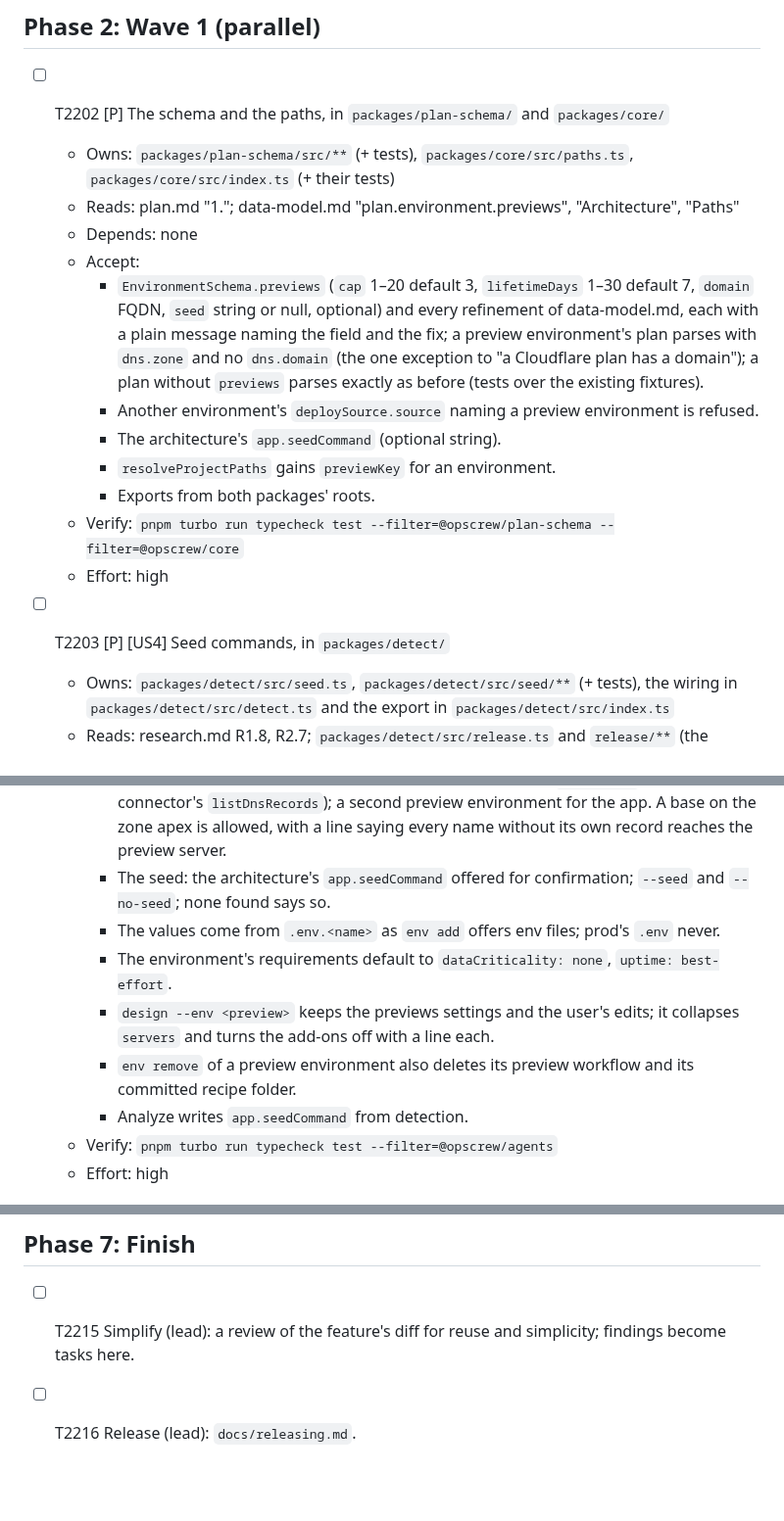
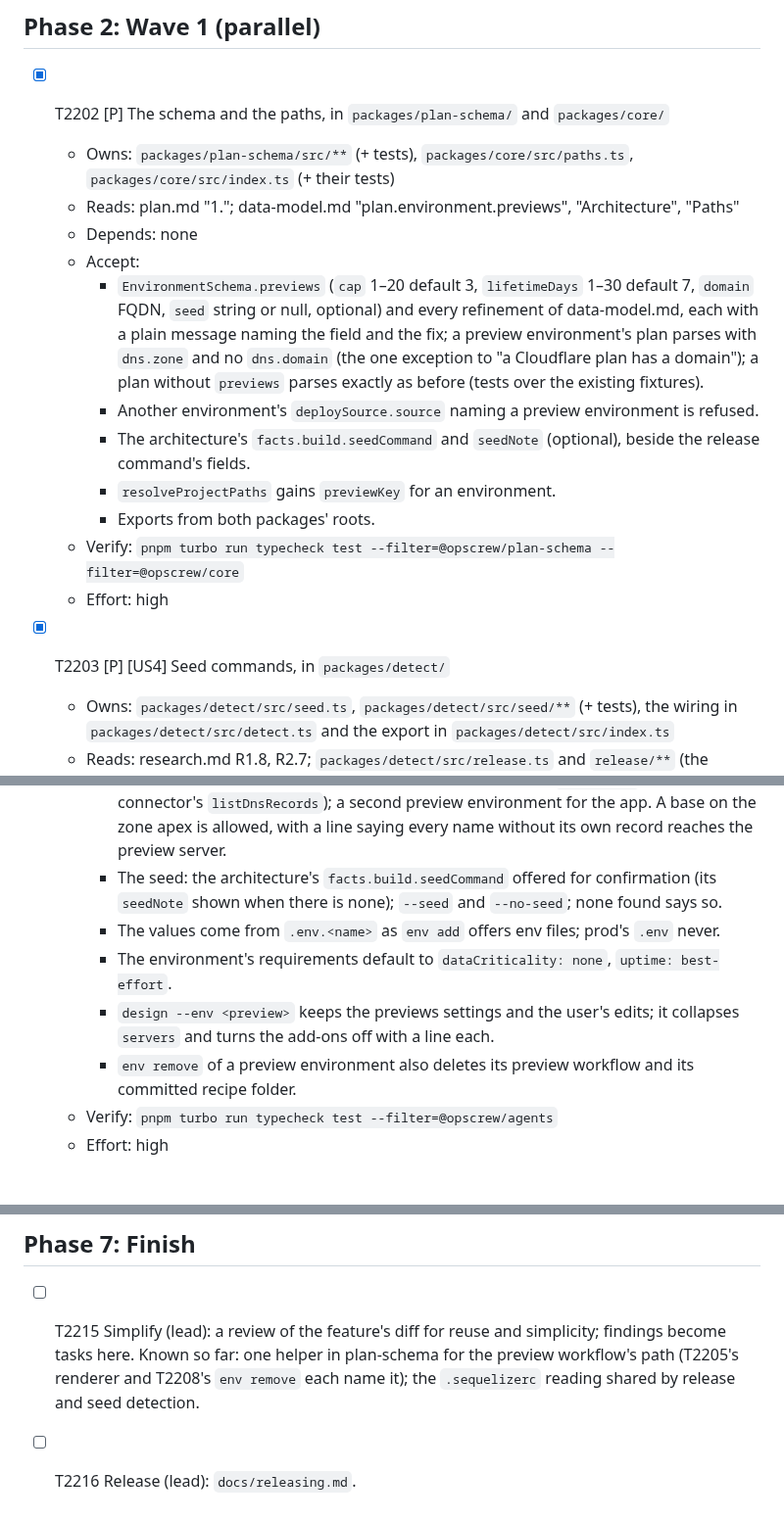
Before and after one commit to softzer0/opscrew, a Markdown page: specs/022-preview-environments/tasks.md, 3 parts joined by grey strips. Shown at 98% size. GitHub-like rendering; blank space fills up the shorter version.

Commit message:
docs(specs): 022 wave 1 ticked (T2202, T2203, T2206); the seed command beside the release command
Co-Authored-By: Claude Opus 5.5 <noreply@anthropic.com>

```diff
--- a/specs/022-preview-environments/tasks.md
+++ b/specs/022-preview-environments/tasks.md
@@ -42,7 +42,7 @@ retention above all).
 
 ## Phase 2: Wave 1 (parallel)
 
-- [ ] T2202 [P] The schema and the paths, in `packages/plan-schema/` and `packages/core/`
+- [x] T2202 [P] The schema and the paths, in `packages/plan-schema/` and `packages/core/`
   - Owns: `packages/plan-schema/src/**` (+ tests), `packages/core/src/paths.ts`,
     `packages/core/src/index.ts` (+ their tests)
   - Reads: plan.md "1."; data-model.md "plan.environment.previews", "Architecture", "Paths"
@@ -54,13 +54,14 @@ retention above all).
       `dns.zone` and no `dns.domain` (the one exception to "a Cloudflare plan has a domain"); a plan
       without `previews` parses exactly as before (tests over the existing fixtures).
     - Another environment's `deploySource.source` naming a preview environment is refused.
-    - The architecture's `app.seedCommand` (optional string).
+    - The architecture's `facts.build.seedCommand` and `seedNote` (optional), beside the release
+      command's fields.
     - `resolveProjectPaths` gains `previewKey` for an environment.
     - Exports from both packages' roots.
   - Verify: `pnpm turbo run typecheck test --filter=@opscrew/plan-schema --filter=@opscrew/core`
   - Effort: high
 
-- [ ] T2203 [P] [US4] Seed commands, in `packages/detect/`
+- [x] T2203 [P] [US4] Seed commands, in `packages/detect/`
   - Owns: `packages/detect/src/seed.ts`, `packages/detect/src/seed/**` (+ tests), the wiring in
     `packages/detect/src/detect.ts` and the export in `packages/detect/src/index.ts`
   - Reads: research.md R1.8, R2.7; `packages/detect/src/release.ts` and `release/**` (the pattern
@@ -190,7 +191,7 @@ retention above all).
       connector's `listDnsRecords`); a second preview environment for the app. A base on the zone
       apex is allowed, with a line saying every name without its own record reaches the preview
       server.
-    - The seed: the architecture's `app.seedCommand` offered for confirmation; `--seed` and
+    - The seed: the architecture's `facts.build.seedCommand` offered for confirmation (its `seedNote` shown when there is none); `--seed` and
       `--no-seed`; none found says so.
     - The values come from `.env.<name>` as `env add` offers env files; prod's `.env` never.
     - The environment's requirements default to `dataCriticality: none`, `uptime: best-effort`.
@@ -198,7 +199,6 @@ retention above all).
       `servers` and turns the add-ons off with a line each.
     - `env remove` of a preview environment also deletes its preview workflow and its committed
       recipe folder.
-    - Analyze writes `app.seedCommand` from detection.
   - Verify: `pnpm turbo run typecheck test --filter=@opscrew/agents`
   - Effort: high
 
@@ -316,6 +317,8 @@ retention above all).
 ## Phase 7: Finish
 
 - [ ] T2215 Simplify (lead): a review of the feature's diff for reuse and simplicity; findings
-  become tasks here.
+  become tasks here. Known so far: one helper in plan-schema for the preview workflow's path
+  (T2205's renderer and T2208's `env remove` each name it); the `.sequelizerc` reading shared by
+  release and seed detection.
 
 - [ ] T2216 Release (lead): `docs/releasing.md`.
```
Also changed, not shown: other parts of specs/022-preview-environments/tasks.md (+3 -2 lines), specs/022-preview-environments/data-model.md (+2 -1 lines), specs/022-preview-environments/plan.md (+6 -5 lines).
